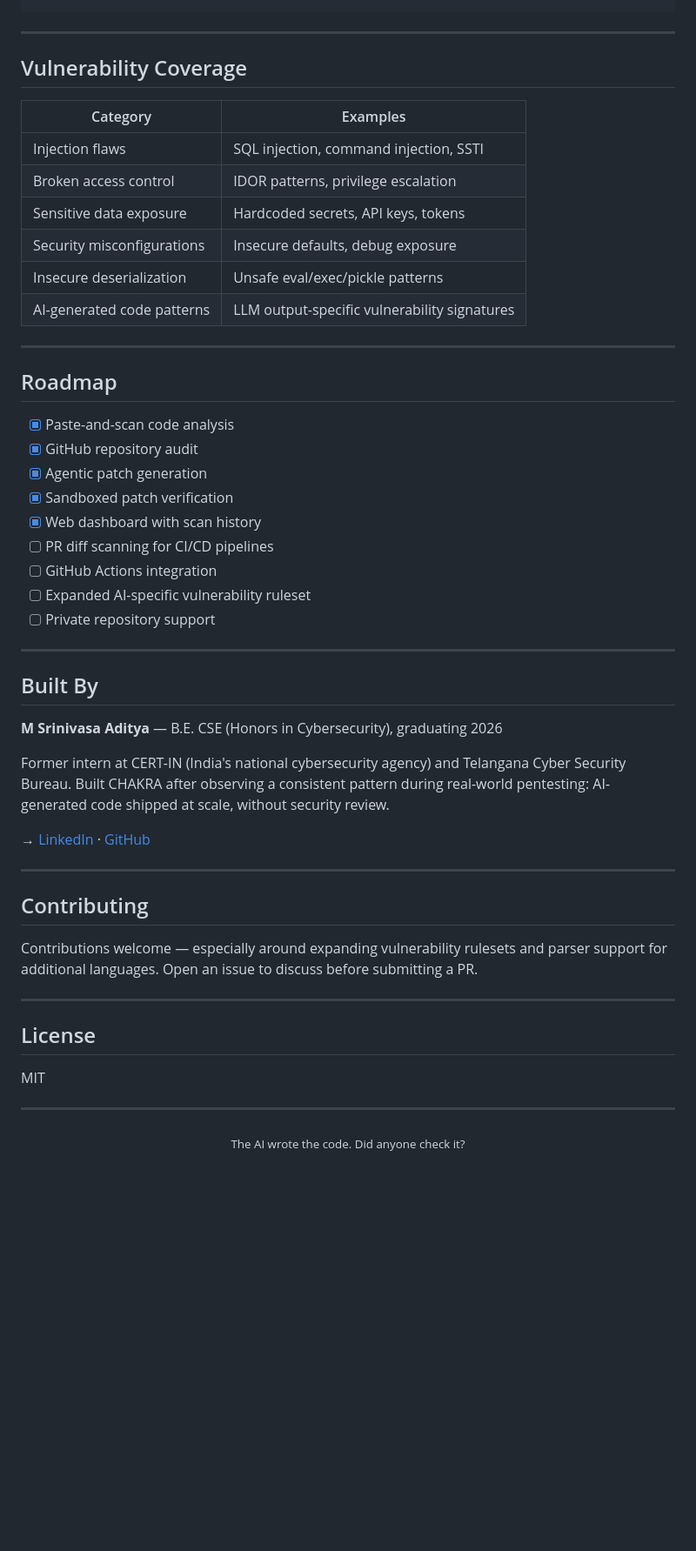
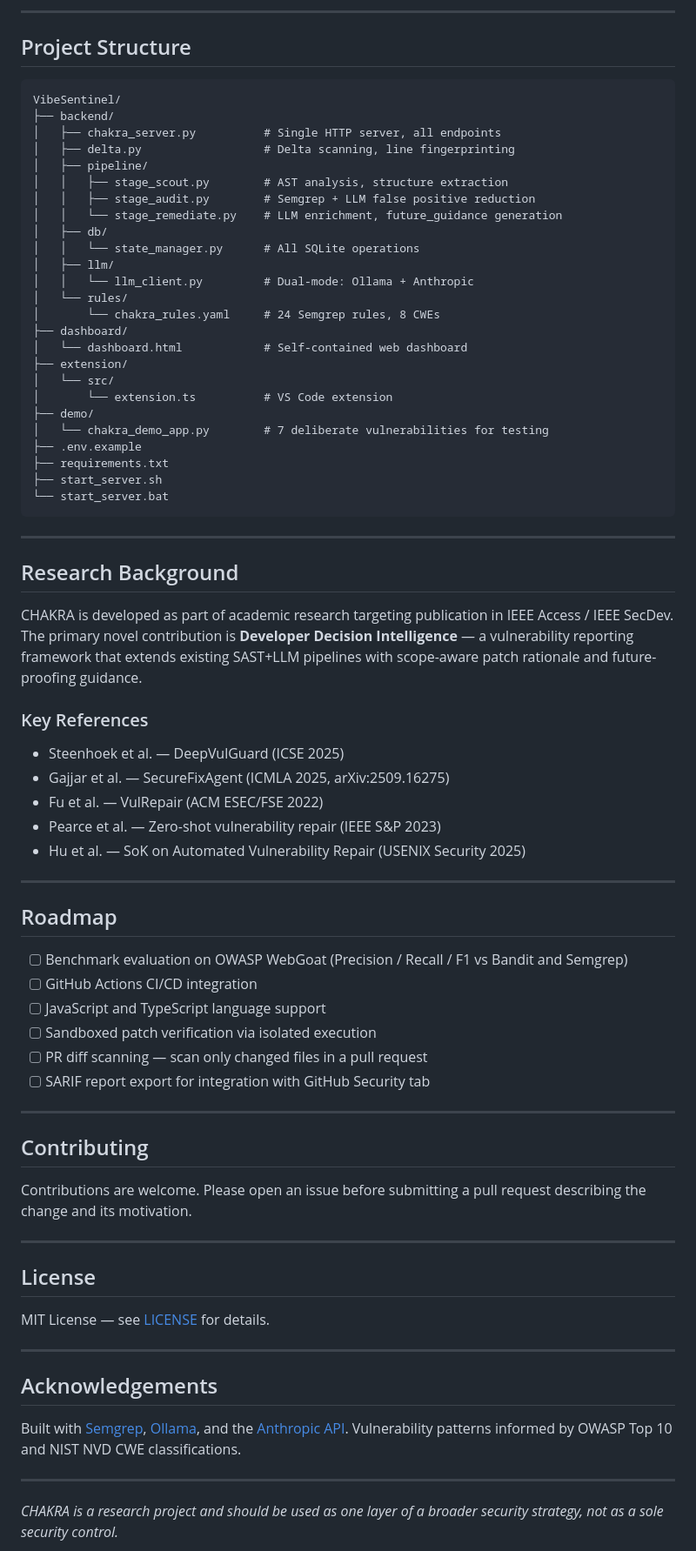
Before and after one commit to MSrinivasaAditya/C.H.A.K.R.A, a Markdown page: README.md, the part around one of its changes. Shown at 87% size. Drawn GitHub-style; blank space fills up the shorter version.

````diff
--- a/README.md
+++ b/README.md
@@ -104,56 +214,78 @@ On Windows, use the included PowerShell scripts:
+---
+
+## Project Structure
+
+```
+VibeSentinel/
+├── backend/
+│   ├── chakra_server.py          # Single HTTP server, all endpoints
+│   ├── delta.py                  # Delta scanning, line fingerprinting
+│   ├── pipeline/
+│   │   ├── stage_scout.py        # AST analysis, structure extraction
+│   │   ├── stage_audit.py        # Semgrep + LLM false positive reduction
+│   │   └── stage_remediate.py    # LLM enrichment, future_guidance generation
+│   ├── db/
+│   │   └── state_manager.py      # All SQLite operations
+│   ├── llm/
+│   │   └── llm_client.py         # Dual-mode: Ollama + Anthropic
+│   └── rules/
+│       └── chakra_rules.yaml     # 24 Semgrep rules, 8 CWEs
+├── dashboard/
+│   └── dashboard.html            # Self-contained web dashboard
+├── extension/
+│   └── src/
+│       └── extension.ts          # VS Code extension
+├── demo/
+│   └── chakra_demo_app.py        # 7 deliberate vulnerabilities for testing
+├── .env.example
+├── requirements.txt
+├── start_server.sh
+└── start_server.bat
 ```
 
 ---
 
-## Vulnerability Coverage
+## Research Background
 
-| Category | Examples |
-|---|---|
-| Injection flaws | SQL injection, command injection, SSTI |
-| Broken access control | IDOR patterns, privilege escalation |
-| Sensitive data exposure | Hardcoded secrets, API keys, tokens |
-| Security misconfigurations | Insecure defaults, debug exposure |
-| Insecure deserialization | Unsafe eval/exec/pickle patterns |
-| AI-generated code patterns | LLM output-specific vulnerability signatures |
+CHAKRA is developed as part of academic research targeting publication in IEEE Access / IEEE SecDev. The primary novel contribution is **Developer Decision Intelligence** — a vulnerability reporting framework that extends existing SAST+LLM pipelines with scope-aware patch rationale and future-proofing guidance.
+
+### Key References
+
+- Steenhoek et al. — DeepVulGuard (ICSE 2025)
+- Gajjar et al. — SecureFixAgent (ICMLA 2025, arXiv:2509.16275)
+- Fu et al. — VulRepair (ACM ESEC/FSE 2022)
+- Pearce et al. — Zero-shot vulnerability repair (IEEE S&P 2023)
+- Hu et al. — SoK on Automated Vulnerability Repair (USENIX Security 2025)
 
 ---
 
 ## Roadmap
 
-- [x] Paste-and-scan code analysis
-- [x] GitHub repository audit
-- [x] Agentic patch generation
-- [x] Sandboxed patch verification
-- [x] Web dashboard with scan history
-- [ ] PR diff scanning for CI/CD pipelines
-- [ ] GitHub Actions integration
-- [ ] Expanded AI-specific vulnerability ruleset
-- [ ] Private repository support
-
----
-
-## Built By
-
-**M Srinivasa Aditya** — B.E. CSE (Honors in Cybersecurity), graduating 2026
-
-Former intern at CERT-IN (India's national cybersecurity agency) and Telangana Cyber Security Bureau. Built CHAKRA after observing a consistent pattern during real-world pentesting: AI-generated code shipped at scale, without security review.
-
-→ [LinkedIn](https://www.linkedin.com/in/msa2204/) · [GitHub](https://github.com/MSrinivasaAditya)
+- [ ] Benchmark evaluation on OWASP WebGoat (Precision / Recall / F1 vs Bandit and Semgrep)
+- [ ] GitHub Actions CI/CD integration
+- [ ] JavaScript and TypeScript language support
+- [ ] Sandboxed patch verification via isolated execution
+- [ ] PR diff scanning — scan only changed files in a pull request
+- [ ] SARIF report export for integration with GitHub Security tab
 
 ---
 
 ## Contributing
 
-Contributions welcome — especially around expanding vulnerability rulesets and parser support for additional languages. Open an issue to discuss before submitting a PR.
+Contributions are welcome. Please open an issue before submitting a pull request describing the change and its motivation.
 
 ---
 
 ## License
 
-MIT
+MIT License — see [LICENSE](LICENSE) for details.
 
 ---
 
-<div align="center">
-<sub>The AI wrote the code. Did anyone check it?</sub>
-</div>
+## Acknowledgements
+
+Built with [Semgrep](https://semgrep.dev), [Ollama](https://ollama.com), and the [Anthropic API](https://anthropic.com). Vulnerability patterns informed by OWASP Top 10 and NIST NVD CWE classifications.
+
+---
+
+*CHAKRA is a research project and should be used as one layer of a broader security strategy, not as a sole security control.*
````
Also changed, not shown: other parts of README.md (+177 -67 lines).
